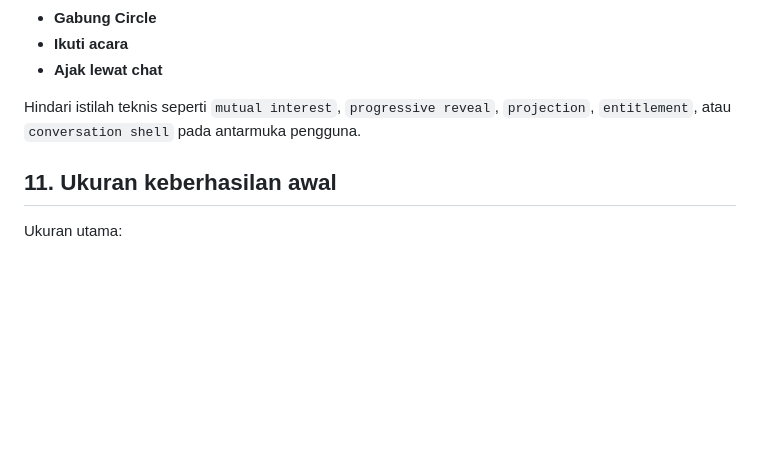
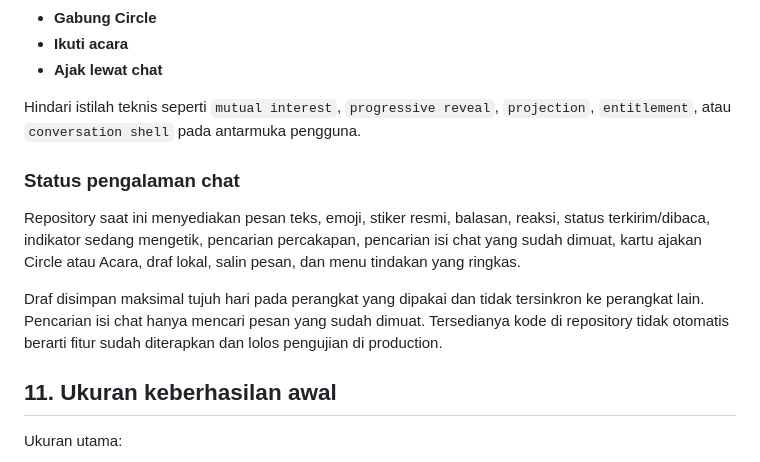
Before and after one commit to jundy779/StudyDate, a Markdown page: context/MVP.md, the part around the change. Drawn GitHub-style; blank space fills up the shorter version.

Commit message:
docs: clarify current chat experience

```diff
--- a/context/MVP.md
+++ b/context/MVP.md
@@ -186,6 +186,12 @@ Gunakan:
 
 Hindari istilah teknis seperti `mutual interest`, `progressive reveal`, `projection`, `entitlement`, atau `conversation shell` pada antarmuka pengguna.
 
+### Status pengalaman chat
+
+Repository saat ini menyediakan pesan teks, emoji, stiker resmi, balasan, reaksi, status terkirim/dibaca, indikator sedang mengetik, pencarian percakapan, pencarian isi chat yang sudah dimuat, kartu ajakan Circle atau Acara, draf lokal, salin pesan, dan menu tindakan yang ringkas.
+
+Draf disimpan maksimal tujuh hari pada perangkat yang dipakai dan tidak tersinkron ke perangkat lain. Pencarian isi chat hanya mencari pesan yang sudah dimuat. Tersedianya kode di repository tidak otomatis berarti fitur sudah diterapkan dan lolos pengujian di production.
+
 ## 11. Ukuran keberhasilan awal
 
 Ukuran utama:
```
